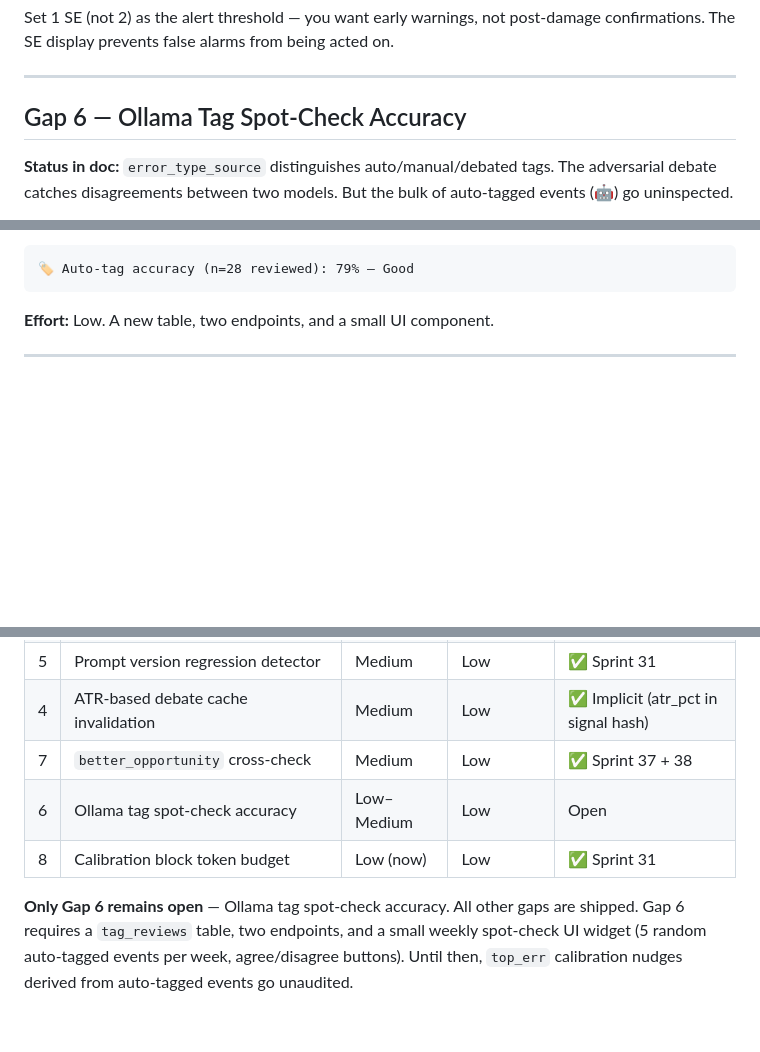
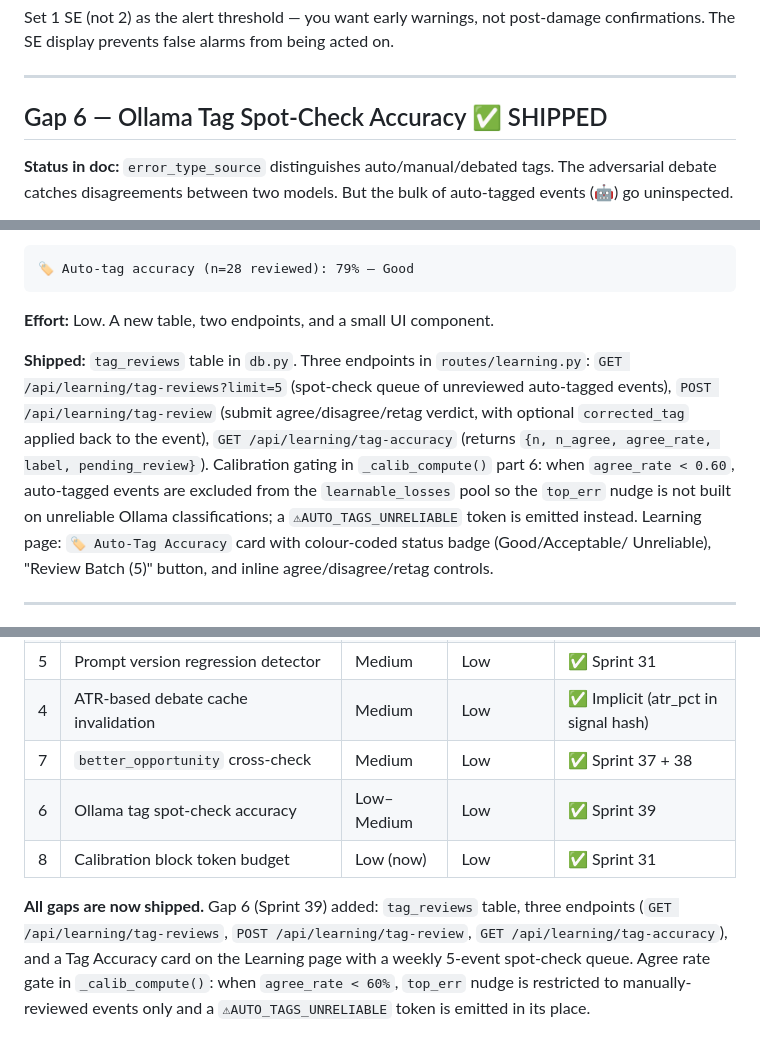
Before and after one commit to tan-thph/sloth-asx-trader, a Markdown page: learning_loop_critics.md, 3 parts joined by grey strips. Rendered like a GitHub page; blank space fills up the shorter version.

Commit message:
docs: mark all learning loop gaps complete in critics doc
Gap 6 (Ollama tag spot-check) was already fully shipped — tag_reviews table,
three endpoints (tag-reviews queue, tag-review submit, tag-accuracy stats),
calibration gating (auto-tags excluded from top_err when agree_rate < 60%),
and Learning page Tag Accuracy card with inline review UI. Closing note
updated: all 9 gaps shipped, future work data-driven not structural.

Co-Authored-By: Claude Sonnet 4.6 <noreply@anthropic.com>

````diff
--- a/learning_loop_critics.md
+++ b/learning_loop_critics.md
@@ -306,7 +306,7 @@ on.
 
 ---
 
-## Gap 6 — Ollama Tag Spot-Check Accuracy
+## Gap 6 — Ollama Tag Spot-Check Accuracy ✅ SHIPPED
 
 **Status in doc:** `error_type_source` distinguishes auto/manual/debated tags.
 The adversarial debate catches disagreements between two models. But the bulk
@@ -343,6 +343,17 @@ Surface as a small "Tag Accuracy" line in the Debate Engine card:
 ```
 
 **Effort:** Low. A new table, two endpoints, and a small UI component.
+
+**Shipped:** `tag_reviews` table in `db.py`. Three endpoints in `routes/learning.py`:
+`GET /api/learning/tag-reviews?limit=5` (spot-check queue of unreviewed auto-tagged
+events), `POST /api/learning/tag-review` (submit agree/disagree/retag verdict, with
+optional `corrected_tag` applied back to the event), `GET /api/learning/tag-accuracy`
+(returns `{n, n_agree, agree_rate, label, pending_review}`). Calibration gating in
+`_calib_compute()` part 6: when `agree_rate < 0.60`, auto-tagged events are excluded
+from the `learnable_losses` pool so the `top_err` nudge is not built on unreliable
+Ollama classifications; a `⚠AUTO_TAGS_UNRELIABLE` token is emitted instead. Learning
+page: `🏷 Auto-Tag Accuracy` card with colour-coded status badge (Good/Acceptable/
+Unreliable), "Review Batch (5)" button, and inline agree/disagree/retag controls.
 
 ---
 
@@ -533,11 +544,12 @@ the sample into sub-groups too small for ESS gating.
 | 5 | Prompt version regression detector | Medium | Low | ✅ Sprint 31 |
 | 4 | ATR-based debate cache invalidation | Medium | Low | ✅ Implicit (atr_pct in signal hash) |
 | 7 | `better_opportunity` cross-check | Medium | Low | ✅ Sprint 37 + 38 |
-| 6 | Ollama tag spot-check accuracy | Low–Medium | Low | Open |
+| 6 | Ollama tag spot-check accuracy | Low–Medium | Low | ✅ Sprint 39 |
 | 8 | Calibration block token budget | Low (now) | Low | ✅ Sprint 31 |
 
-**Only Gap 6 remains open** — Ollama tag spot-check accuracy. All other gaps
-are shipped. Gap 6 requires a `tag_reviews` table, two endpoints, and a small
-weekly spot-check UI widget (5 random auto-tagged events per week, agree/disagree
-buttons). Until then, `top_err` calibration nudges derived from auto-tagged
-events go unaudited.
+**All gaps are now shipped.** Gap 6 (Sprint 39) added: `tag_reviews` table, three
+endpoints (`GET /api/learning/tag-reviews`, `POST /api/learning/tag-review`,
+`GET /api/learning/tag-accuracy`), and a Tag Accuracy card on the Learning page
+with a weekly 5-event spot-check queue. Agree rate gate in `_calib_compute()`:
+when `agree_rate < 60%`, `top_err` nudge is restricted to manually-reviewed
+events only and a `⚠AUTO_TAGS_UNRELIABLE` token is emitted in its place.
````
